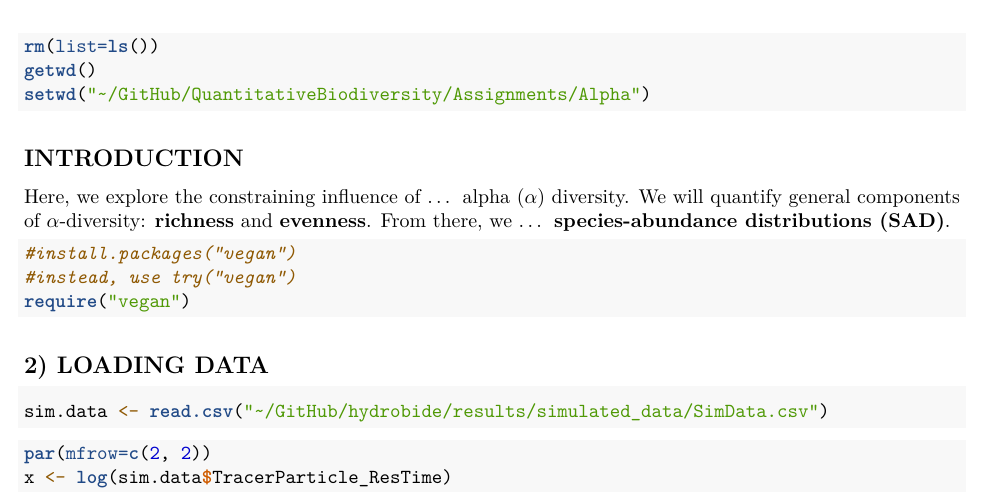
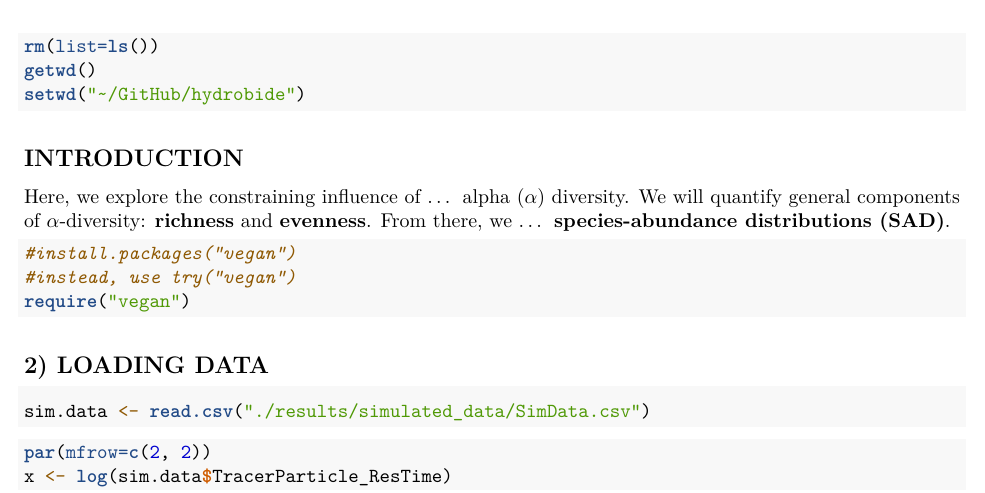
Before and after one commit to LennonLab/Emergence, an R Markdown document (analyses/ResTime.Rmd): part of page 1 of 2, cut so that both start at the same text. Rendered offline with R 4.5, knitr and Pandoc, then LaTeX, with nearby package versions.

Commit message:
added ResTime.Rmd file to analyses dir -KL

````diff
--- a/analyses/ResTime.Rmd
+++ b/analyses/ResTime.Rmd
@@ -11,7 +11,7 @@ geometry: margin=2.54cm
 ```{r, results = 'hide'}
 rm(list=ls())
 getwd()
-setwd("~/GitHub/QuantitativeBiodiversity/Assignments/Alpha")
+setwd("~/GitHub/hydrobide")
 ```
 
 ## INTRODUCTION
@@ -29,7 +29,7 @@ require("vegan")
 ## 2) LOADING DATA
 
 ```{r}
-sim.data <- read.csv("~/GitHub/hydrobide/results/simulated_data/SimData.csv")
+sim.data <- read.csv("./results/simulated_data/SimData.csv")
 ```
 
 
````
